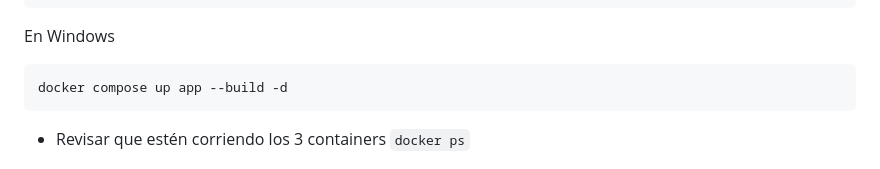
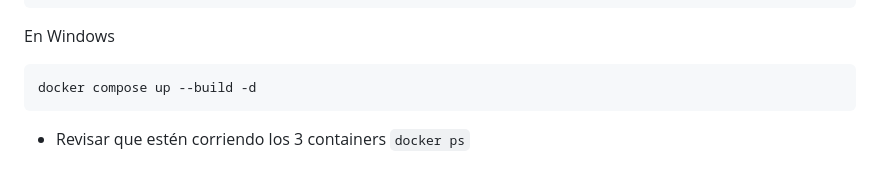
Before and after one commit to javierhh25/challenge-meli-data-sec, a Markdown page: README.md, the part around the change. Drawn GitHub-style.

Commit message:
Base Line

````diff
--- a/README.md
+++ b/README.md
@@ -179,7 +179,7 @@ sudo docker compose up --build -d
 En Windows
 
 ```sh
-docker compose up app --build -d
+docker compose up --build -d
 ```
 * Revisar que estén corriendo los 3 containers ``` docker ps ```
 
````
